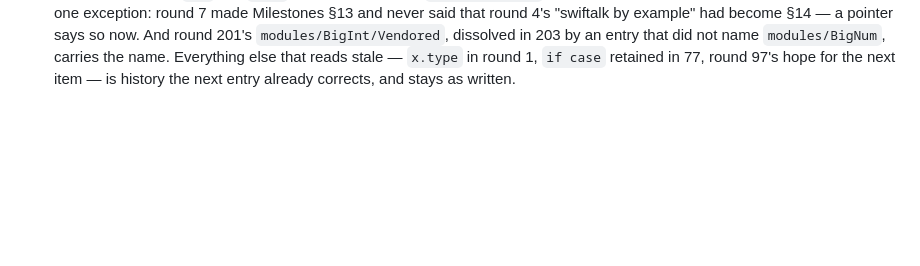
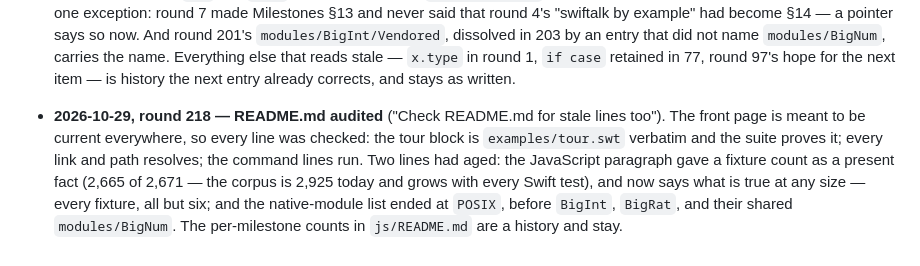
Before and after one commit to dankogai/swiftalk, a Markdown page: Dialogue.md, the part around the change. GitHub-like rendering; blank space fills up the shorter version.

```diff
--- a/Dialogue.md
+++ b/Dialogue.md
@@ -2900,3 +2900,14 @@ the history. (Moved out of Design.md in round 65.)
   Everything else that reads stale — `x.type` in round 1, `if case`
   retained in 77, round 97's hope for the next item — is history the
   next entry already corrects, and stays as written.
+* **2026-10-29, round 218 — README.md audited** ("Check README.md for
+  stale lines too"). The front page is meant to be current everywhere,
+  so every line was checked: the tour block is `examples/tour.swt`
+  verbatim and the suite proves it; every link and path resolves; the
+  command lines run. Two lines had aged: the JavaScript paragraph gave
+  a fixture count as a present fact (2,665 of 2,671 — the corpus is
+  2,925 today and grows with every Swift test), and now says what is
+  true at any size — every fixture, all but six; and the native-module
+  list ended at `POSIX`, before `BigInt`, `BigRat`, and their shared
+  `modules/BigNum`. The per-milestone counts in `js/README.md` are a
+  history and stay.
```
Also changed, not shown: README.md (+7 -3 lines).
